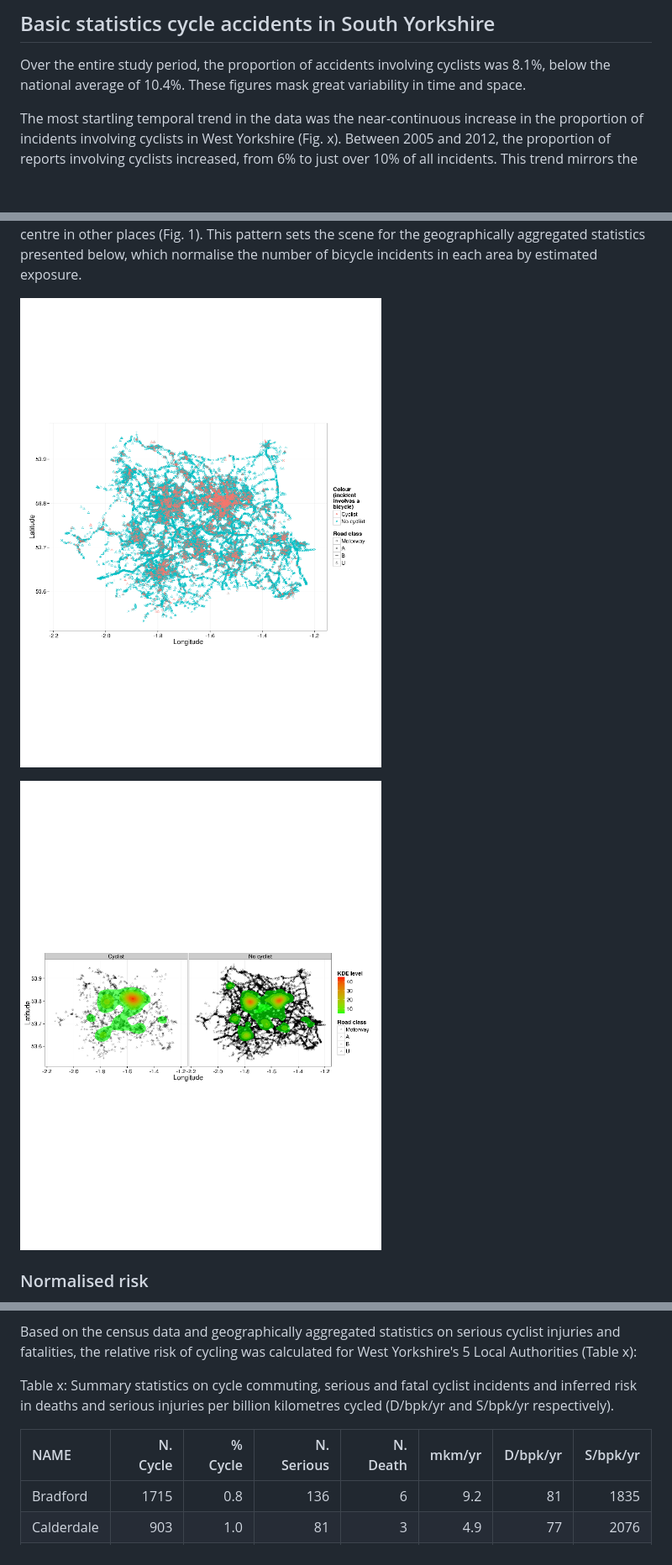
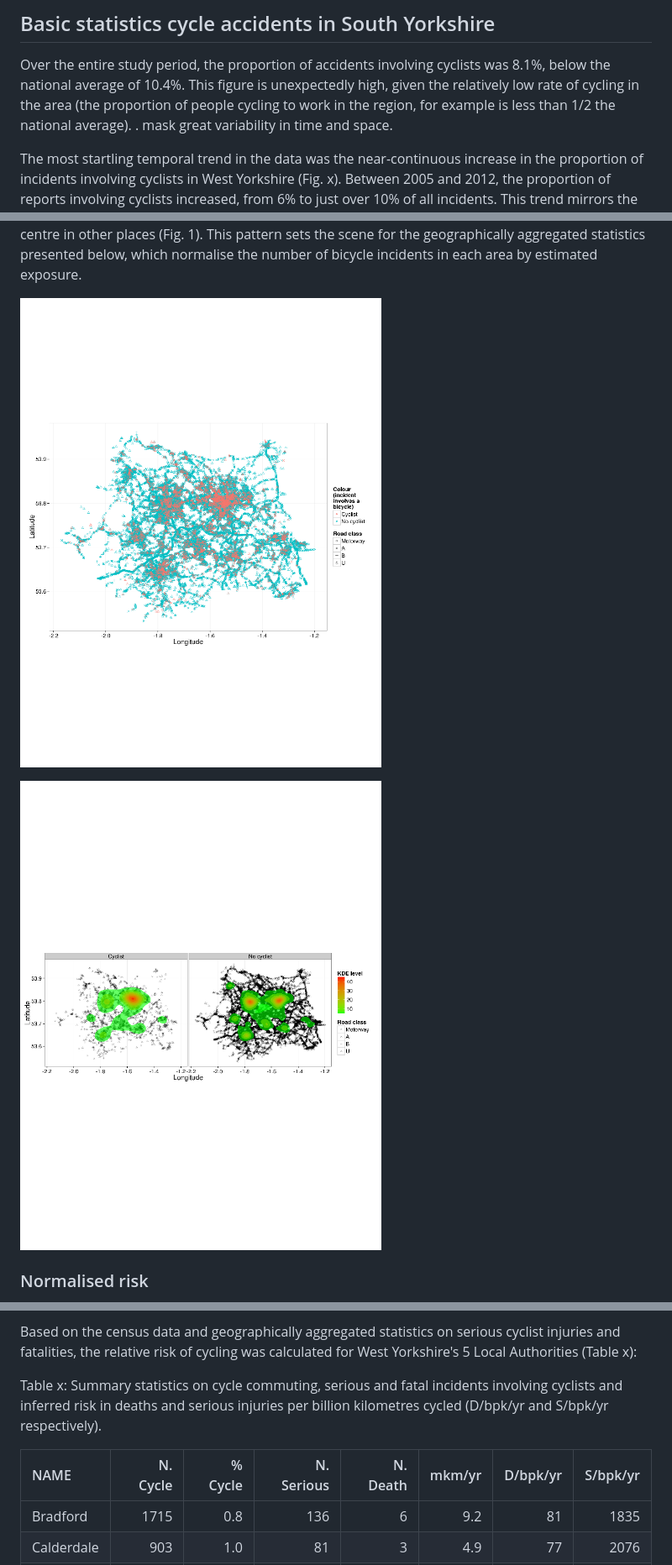
Before and after one commit to Robinlovelace/bikeR, a Markdown page: stat19.md, 3 parts joined by grey strips. Shown at 84% size. GitHub-like rendering; pictures changed too: figure/unnamed-chunk-7.png, figure/unnamed-chunk-8.png; blank space fills up the shorter version.

```diff
--- a/stat19.md
+++ b/stat19.md
@@ -309,7 +309,10 @@ is needed, to better infer the latter from the former for small areas (Goodman,
 
 Over the entire study period, the proportion of accidents involving cyclists was 8.1%,
 below the national average of 10.4%.
-These figures mask great variability in time and space.
+This figure is unexpectedly high, given the relatively low
+rate of cycling in the area (the proportion of people
+cycling to work in the region, for example is less than 1/2 the national average).
+. mask great variability in time and space.
 
 The most startling temporal trend in the data
 was the near-continuous increase in the proportion of
@@ -356,11 +385,11 @@ each area by estimated exposure.
 
 
 
-![Overview of the spatial distribution of accidents with cyclists and no cyclists involved](figure/unnamed-chunk-6.png)
+![Overview of the spatial distribution of accidents with cyclists and no cyclists involved](figure/unnamed-chunk-7.png)
 
 
 
-![Kernel Density Estimates for incidents involving cyclists (left) and no cyclists (right)](figure/unnamed-chunk-7.png)
+![Kernel Density Estimates for incidents involving cyclists (left) and no cyclists (right)](figure/unnamed-chunk-8.png)
 
 
 ### Normalised risk
@@ -384,11 +413,11 @@ Based on the census data and geographically aggregated statistics on serious
 cyclist injuries and fatalities, the relative risk of cycling was calculated
 for West Yorkshire's 5 Local Authorities (Table x):
 
-Table x: Summary statistics on cycle commuting, serious and fatal cyclist incidents
+Table x: Summary statistics on cycle commuting, serious and fatal incidents involving cyclists
 and inferred risk in deaths and serious injuries per billion kilometres cycled (D/bpk/yr and
 S/bpk/yr respectively).
 
-|NAME        |  N. Cycle|       % Cycle|  N. Serious|  N. Death|    mkm/yr|  D/bpk/yr|  S/bpk/yr|
+|NAME        |  N. Cycle|     % Cycle|  N. Serious|  N. Death|    mkm/yr|  D/bpk/yr|  S/bpk/yr|
 |:-----------|--------:|------------:|----------:|--------:|----------:|-----------:|-------------:|
 |Bradford    |     1715|          0.8|        136|        6|      9.2|    81|      1835|
 |Calderdale  |      903|          1.0|         81|        3|      4.9|    77|      2076|
```
Also changed, not shown: other parts of stat19.md (+28 -2 lines), figure/unnamed-chunk-10.png (added), figure/unnamed-chunk-12.png, figure/unnamed-chunk-5.png, figures/who-age-severity.png (added), 2 other files.
